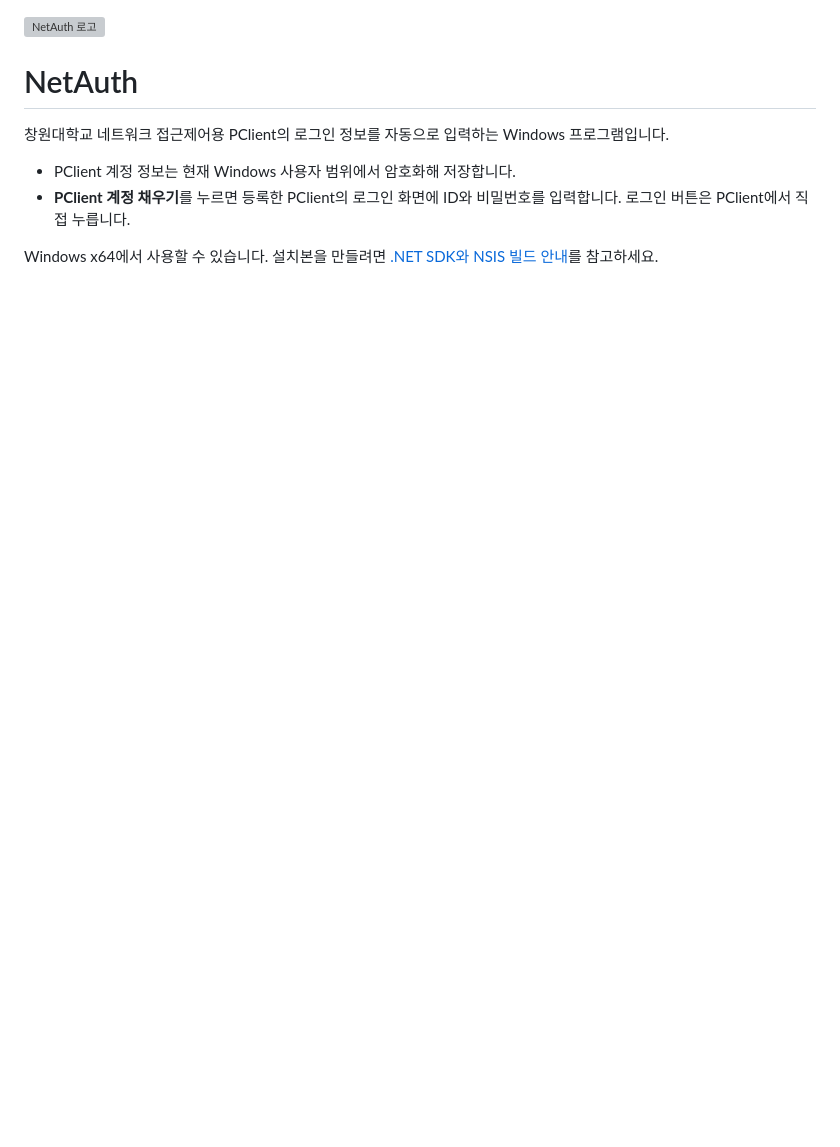
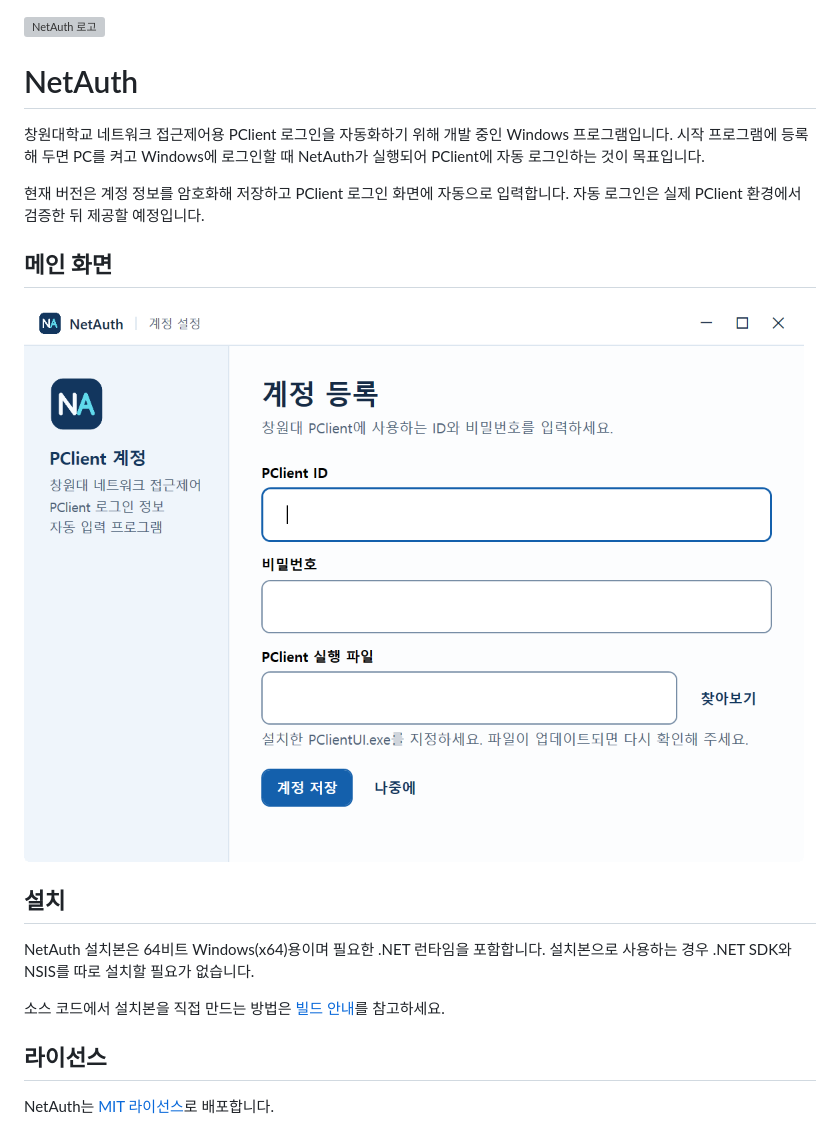
Before and after one commit to ghminx/NetAuth, a Markdown page: README.md, the part around the change. Drawn GitHub-style; pictures changed too: docs/netauth-main.png (added); blank space fills up the shorter version; grey boxes are pictures that could not be loaded.

Commit message:
README 화면과 설치 안내 및 MIT 라이선스 추가

```diff
--- a/README.md
+++ b/README.md
@@ -2,9 +2,20 @@
 
 # NetAuth
 
-창원대학교 네트워크 접근제어용 PClient의 로그인 정보를 자동으로 입력하는 Windows 프로그램입니다.
+창원대학교 네트워크 접근제어용 PClient 로그인을 자동화하기 위해 개발 중인 Windows 프로그램입니다. 시작 프로그램에 등록해 두면 PC를 켜고 Windows에 로그인할 때 NetAuth가 실행되어 PClient에 자동 로그인하는 것이 목표입니다.
 
-- PClient 계정 정보는 현재 Windows 사용자 범위에서 암호화해 저장합니다.
-- **PClient 계정 채우기**를 누르면 등록한 PClient의 로그인 화면에 ID와 비밀번호를 입력합니다. 로그인 버튼은 PClient에서 직접 누릅니다.
+현재 버전은 계정 정보를 암호화해 저장하고 PClient 로그인 화면에 자동으로 입력합니다. 자동 로그인은 실제 PClient 환경에서 검증한 뒤 제공할 예정입니다.
 
-Windows x64에서 사용할 수 있습니다. 설치본을 만들려면 [.NET SDK와 NSIS 빌드 안내](docs/NSIS_DISTRIBUTION.md)를 참고하세요.
+## 메인 화면
+
+![NetAuth 메인 화면의 계정 등록 페이지](docs/netauth-main.png)
+
+## 설치
+
+NetAuth 설치본은 64비트 Windows(x64)용이며 필요한 .NET 런타임을 포함합니다. 설치본으로 사용하는 경우 .NET SDK와 NSIS를 따로 설치할 필요가 없습니다.
+
+소스 코드에서 설치본을 직접 만드는 방법은 [빌드 안내](docs/NSIS_DISTRIBUTION.md)를 참고하세요.
+
+## 라이선스
+
+NetAuth는 [MIT 라이선스](LICENSE)로 배포합니다.
```
Also changed, not shown: 1 other file.
